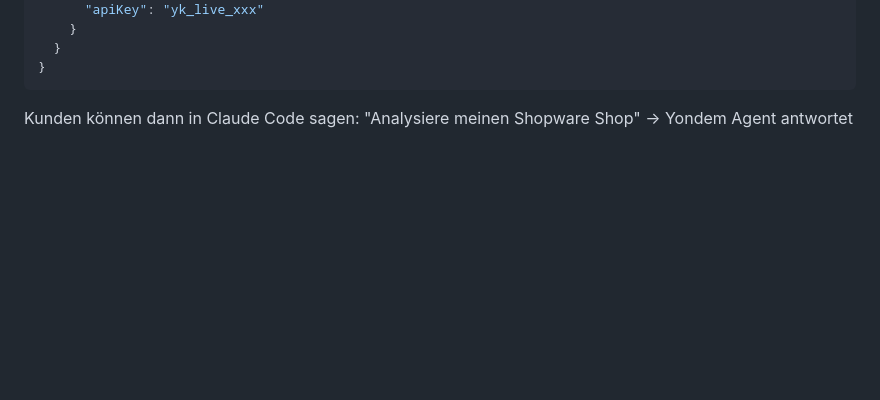
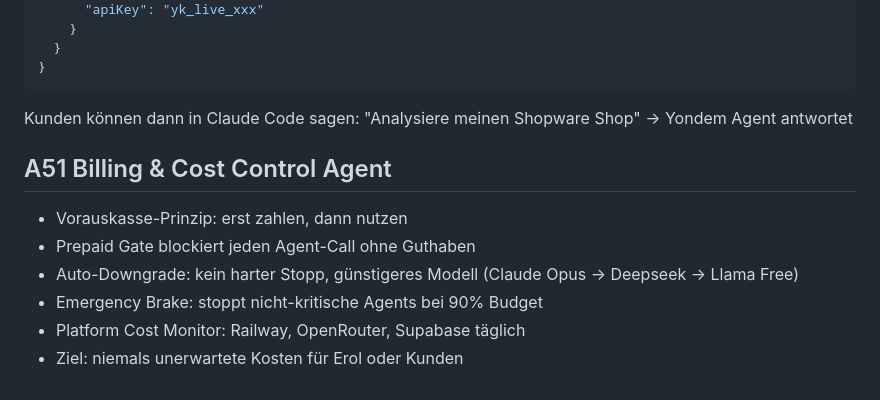
Before and after one commit to Erolyoendem/yondem-m2m-platform, a Markdown page: docs/BUSINESS_STRATEGY.md, the part around the change. Rendered like a GitHub page; blank space fills up the shorter version.

Commit message:
docs(strategy): A51 Billing & Cost Control Agent Strategie gespeichert

```diff
--- a/docs/BUSINESS_STRATEGY.md
+++ b/docs/BUSINESS_STRATEGY.md
@@ -131,3 +131,11 @@ Beispiel Kunde Config:
 
 Kunden können dann in Claude Code sagen:
 "Analysiere meinen Shopware Shop" → Yondem Agent antwortet
+
+## A51 Billing & Cost Control Agent
+- Vorauskasse-Prinzip: erst zahlen, dann nutzen
+- Prepaid Gate blockiert jeden Agent-Call ohne Guthaben
+- Auto-Downgrade: kein harter Stopp, günstigeres Modell (Claude Opus → Deepseek → Llama Free)
+- Emergency Brake: stoppt nicht-kritische Agents bei 90% Budget
+- Platform Cost Monitor: Railway, OpenRouter, Supabase täglich
+- Ziel: niemals unerwartete Kosten für Erol oder Kunden
```
